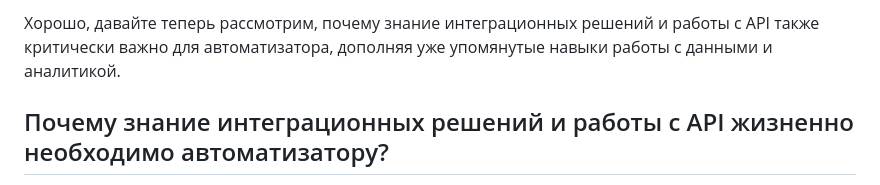
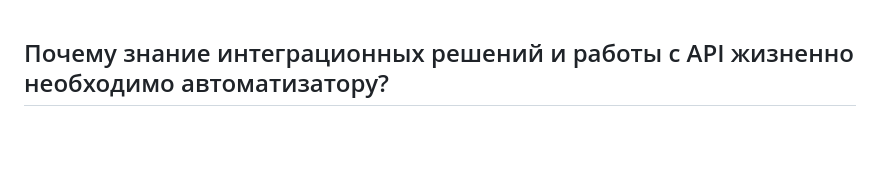
Before and after one commit to roman-prizrakjj/AI-Business-Tech-Documentation, a Markdown page: интеграционные решения и работа с API.md, the part around the change. Drawn GitHub-style; blank space fills up the shorter version.

```diff
--- a/интеграционные решения и работа с API.md
+++ b/интеграционные решения и работа с API.md
@@ -1,4 +1,3 @@
-Хорошо, давайте теперь рассмотрим, почему знание интеграционных решений и работы с API также критически важно для автоматизатора, дополняя уже упомянутые навыки работы с данными и аналитикой.
 
 ## Почему знание интеграционных решений и работы с API жизненно необходимо автоматизатору?
 
```
